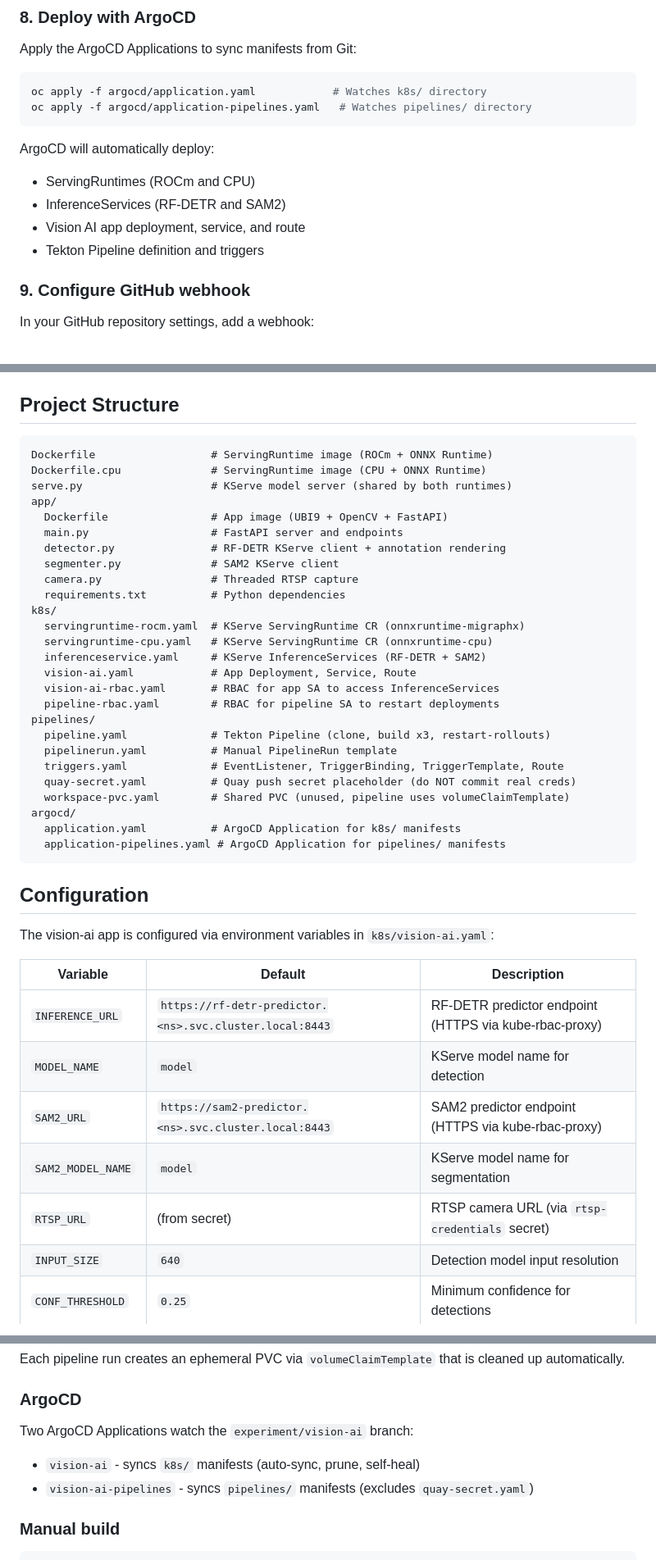
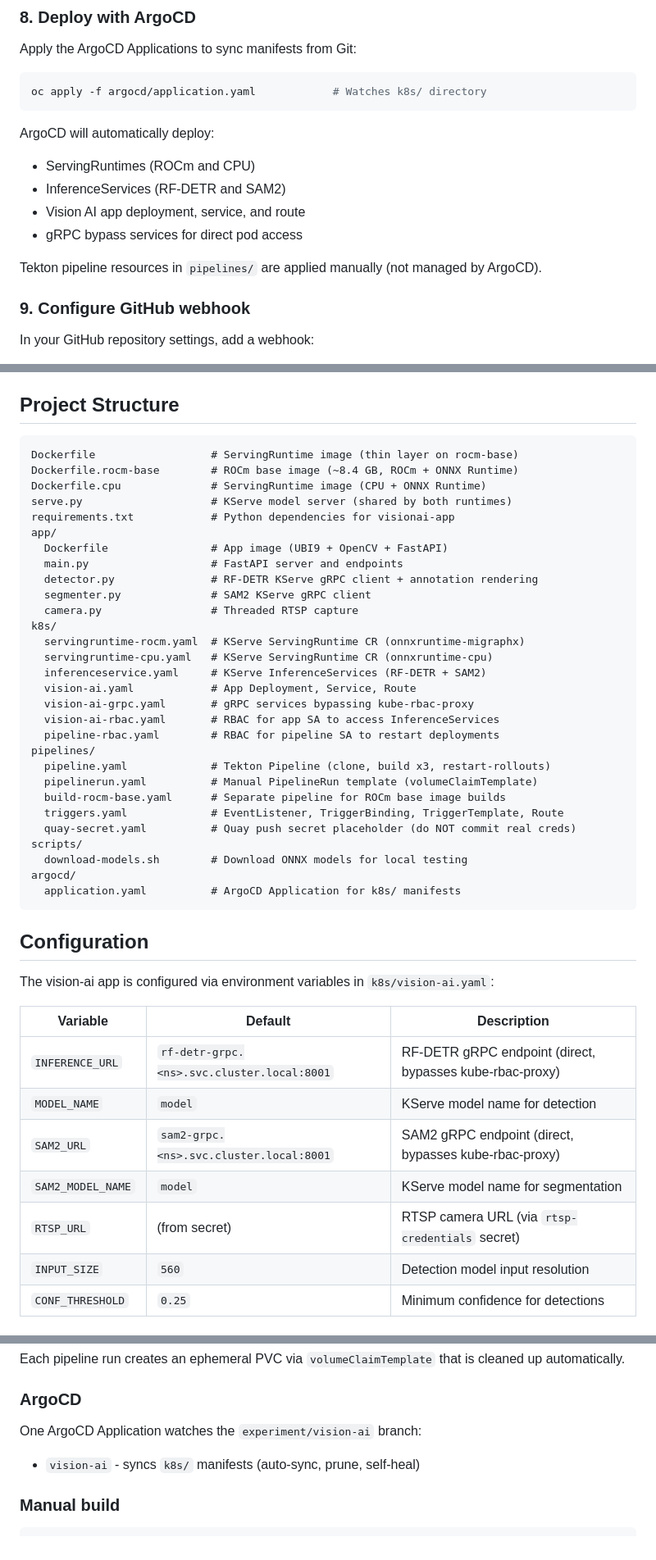
Before and after one commit to explicitworkload/llamacpp-oai, a Markdown page: README.md, 3 parts joined by grey strips. Shown at 82% size. Rendered like a GitHub page.

Commit message:
Update README to reflect gRPC architecture and current project state

````diff
--- a/README.md
+++ b/README.md
@@ -163,14 +163,15 @@ Apply the ArgoCD Applications to sync manifests from Git:
 
 ```bash
 oc apply -f argocd/application.yaml            # Watches k8s/ directory
-oc apply -f argocd/application-pipelines.yaml   # Watches pipelines/ directory
 ```
 
 ArgoCD will automatically deploy:
 - ServingRuntimes (ROCm and CPU)
 - InferenceServices (RF-DETR and SAM2)
 - Vision AI app deployment, service, and route
-- Tekton Pipeline definition and triggers
+- gRPC bypass services for direct pod access
+
+Tekton pipeline resources in `pipelines/` are applied manually (not managed by ArgoCD).
 
 ### 9. Configure GitHub webhook
 
@@ -194,32 +195,35 @@ This builds all three images (`:latest`, `:cpu`, `visionai-app:latest`) and rest
 ## Project Structure
 
 ```
-Dockerfile                  # ServingRuntime image (ROCm + ONNX Runtime)
+Dockerfile                  # ServingRuntime image (thin layer on rocm-base)
+Dockerfile.rocm-base        # ROCm base image (~8.4 GB, ROCm + ONNX Runtime)
 Dockerfile.cpu              # ServingRuntime image (CPU + ONNX Runtime)
 serve.py                    # KServe model server (shared by both runtimes)
+requirements.txt            # Python dependencies for visionai-app
 app/
   Dockerfile                # App image (UBI9 + OpenCV + FastAPI)
   main.py                   # FastAPI server and endpoints
-  detector.py               # RF-DETR KServe client + annotation rendering
-  segmenter.py              # SAM2 KServe client
+  detector.py               # RF-DETR KServe gRPC client + annotation rendering
+  segmenter.py              # SAM2 KServe gRPC client
   camera.py                 # Threaded RTSP capture
-  requirements.txt          # Python dependencies
 k8s/
   servingruntime-rocm.yaml  # KServe ServingRuntime CR (onnxruntime-migraphx)
   servingruntime-cpu.yaml   # KServe ServingRuntime CR (onnxruntime-cpu)
   inferenceservice.yaml     # KServe InferenceServices (RF-DETR + SAM2)
   vision-ai.yaml            # App Deployment, Service, Route
+  vision-ai-grpc.yaml       # gRPC services bypassing kube-rbac-proxy
   vision-ai-rbac.yaml       # RBAC for app SA to access InferenceServices
   pipeline-rbac.yaml        # RBAC for pipeline SA to restart deployments
 pipelines/
   pipeline.yaml             # Tekton Pipeline (clone, build x3, restart-rollouts)
-  pipelinerun.yaml          # Manual PipelineRun template
+  pipelinerun.yaml          # Manual PipelineRun template (volumeClaimTemplate)
+  build-rocm-base.yaml      # Separate pipeline for ROCm base image builds
   triggers.yaml             # EventListener, TriggerBinding, TriggerTemplate, Route
   quay-secret.yaml          # Quay push secret placeholder (do NOT commit real creds)
-  workspace-pvc.yaml        # Shared PVC (unused, pipeline uses volumeClaimTemplate)
+scripts/
+  download-models.sh        # Download ONNX models for local testing
 argocd/
   application.yaml          # ArgoCD Application for k8s/ manifests
-  application-pipelines.yaml # ArgoCD Application for pipelines/ manifests
 ```
 
 ## Configuration
@@ -228,12 +232,12 @@ The vision-ai app is configured via environment variables in `k8s/vision-ai.yaml
 
 | Variable | Default | Description |
 |----------|---------|-------------|
-| `INFERENCE_URL` | `https://rf-detr-predictor.<ns>.svc.cluster.local:8443` | RF-DETR predictor endpoint (HTTPS via kube-rbac-proxy) |
+| `INFERENCE_URL` | `rf-detr-grpc.<ns>.svc.cluster.local:8001` | RF-DETR gRPC endpoint (direct, bypasses kube-rbac-proxy) |
 | `MODEL_NAME` | `model` | KServe model name for detection |
-| `SAM2_URL` | `https://sam2-predictor.<ns>.svc.cluster.local:8443` | SAM2 predictor endpoint (HTTPS via kube-rbac-proxy) |
+| `SAM2_URL` | `sam2-grpc.<ns>.svc.cluster.local:8001` | SAM2 gRPC endpoint (direct, bypasses kube-rbac-proxy) |
 | `SAM2_MODEL_NAME` | `model` | KServe model name for segmentation |
 | `RTSP_URL` | (from secret) | RTSP camera URL (via `rtsp-credentials` secret) |
-| `INPUT_SIZE` | `640` | Detection model input resolution |
+| `INPUT_SIZE` | `560` | Detection model input resolution |
 | `CONF_THRESHOLD` | `0.25` | Minimum confidence for detections |
 
 ## CI/CD
@@ -252,10 +256,9 @@ Each pipeline run creates an ephemeral PVC via `volumeClaimTemplate` that is cle
 
 ### ArgoCD
 
-Two ArgoCD Applications watch the `experiment/vision-ai` branch:
+One ArgoCD Application watches the `experiment/vision-ai` branch:
 
 - `vision-ai` - syncs `k8s/` manifests (auto-sync, prune, self-heal)
-- `vision-ai-pipelines` - syncs `pipelines/` manifests (excludes `quay-secret.yaml`)
 
 ### Manual build
 
````
Also changed, not shown: other parts of README.md (+12 -12 lines).
